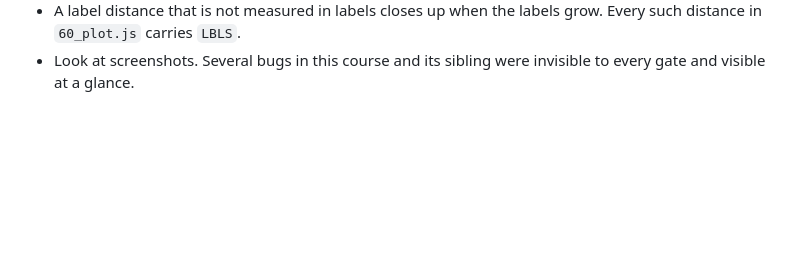
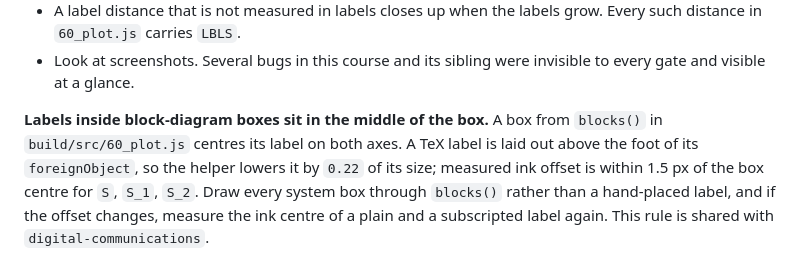
Before and after one commit to huguryildiz/digital-communications, a Markdown page: .claude/rules/figures-and-math.md, the part around the change. Drawn GitHub-style; blank space fills up the shorter version.

Commit message:
Rules: labels inside block-diagram boxes are centred on both axes through blocks(); shared with the sibling course repo

```diff
--- a/.claude/rules/figures-and-math.md
+++ b/.claude/rules/figures-and-math.md
@@ -163,3 +163,5 @@ change that skips it leaves the gate measuring nothing while still reporting a p
   in `60_plot.js` carries `LBLS`.
 - Look at screenshots. Several bugs in this course and its sibling were invisible to every gate and
   visible at a glance.
+
+**Labels inside block-diagram boxes sit in the middle of the box.** A box from `blocks()` in `build/src/60_plot.js` centres its label on both axes. A TeX label is laid out above the foot of its `foreignObject`, so the helper lowers it by `0.22` of its size; measured ink offset is within 1.5 px of the box centre for `S`, `S_1`, `S_2`. Draw every system box through `blocks()` rather than a hand-placed label, and if the offset changes, measure the ink centre of a plain and a subscripted label again. This rule is shared with `digital-communications`.
```
